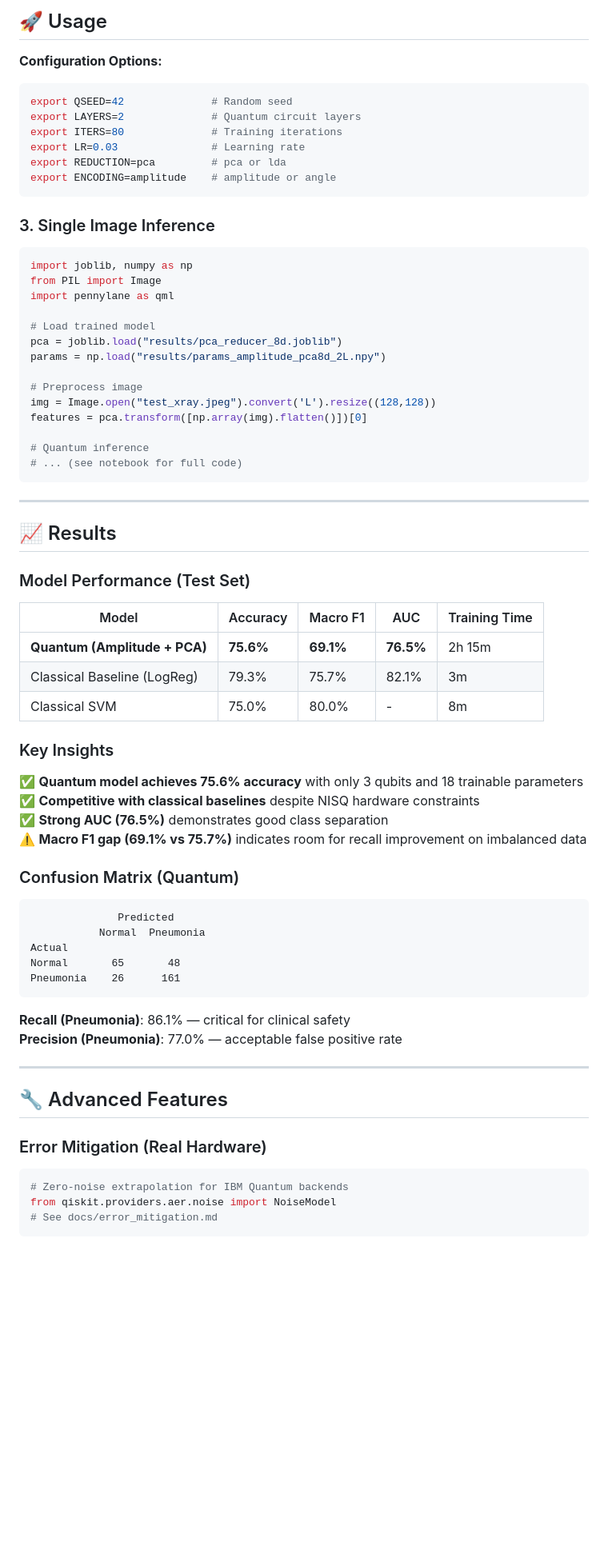
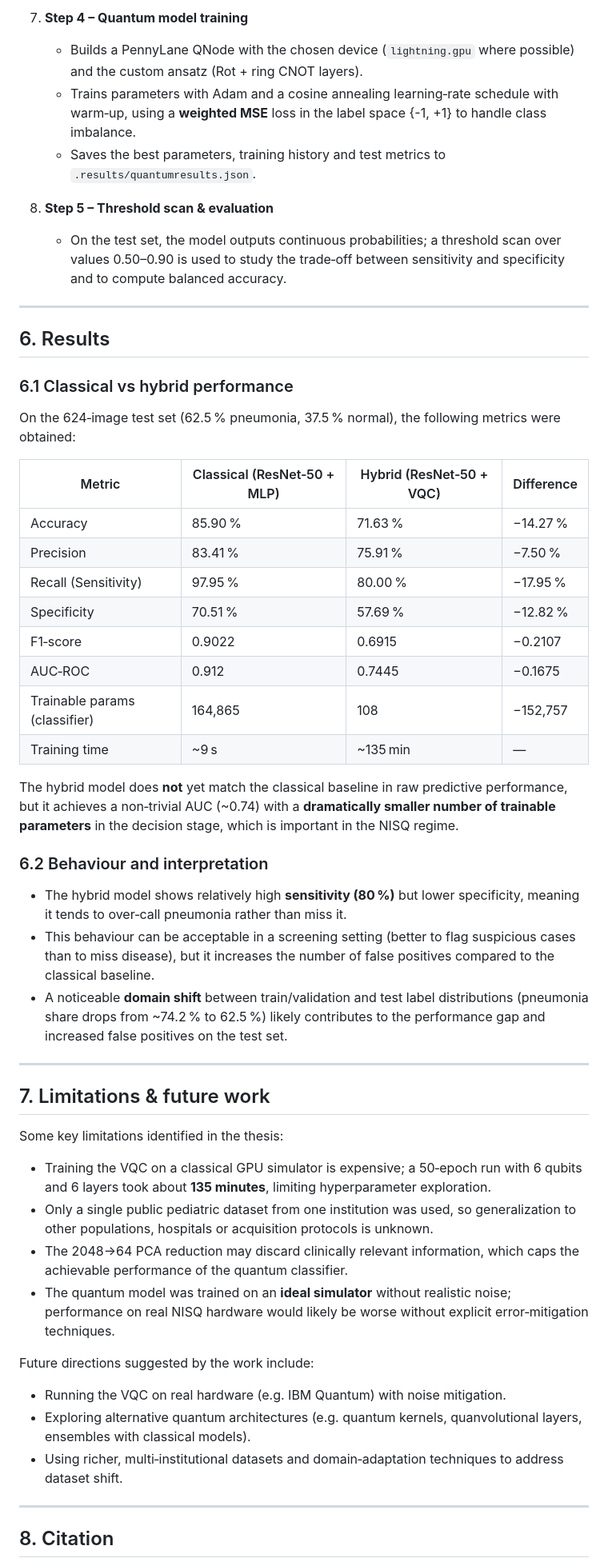
Before and after one commit to mforgo/Hybrid-ZFNet-Quantum-Neural-Network-for-Pneumonia-Detection, a Markdown page: README.md, the part around one of its changes. Shown at 80% size. GitHub-like rendering; blank space fills up the shorter version.

Commit message:
new readme

````diff
--- a/README.md
+++ b/README.md
@@ -122,76 +124,59 @@ python -c "import pennylane as qml; print(qml.__version__)"
 
-## 🚀 Usage
+7. **Step 4 – Quantum model training**
 
-**Configuration Options:**
-```bash
-export QSEED=42              # Random seed
-export LAYERS=2              # Quantum circuit layers
-export ITERS=80              # Training iterations
-export LR=0.03               # Learning rate
-export REDUCTION=pca         # pca or lda
-export ENCODING=amplitude    # amplitude or angle
-```
+   - Builds a PennyLane QNode with the chosen device (`lightning.gpu` where possible) and the custom ansatz (Rot + ring CNOT layers).
+   - Trains parameters with Adam and a cosine annealing learning‑rate schedule with warm‑up, using a **weighted MSE** loss in the label space \{-1, +1\} to handle class imbalance.
+   - Saves the best parameters, training history and test metrics to `.results/quantumresults.json`.
 
-### 3. Single Image Inference
+8. **Step 5 – Threshold scan & evaluation**
 
-```python
-import joblib, numpy as np
-from PIL import Image
-import pennylane as qml
+   - On the test set, the model outputs continuous probabilities; a threshold scan over values 0.50–0.90 is used to study the trade‑off between sensitivity and specificity and to compute balanced accuracy.
 
-# Load trained model
-pca = joblib.load("results/pca_reducer_8d.joblib")
-params = np.load("results/params_amplitude_pca8d_2L.npy")
+***
 
-# Preprocess image
-img = Image.open("test_xray.jpeg").convert('L').resize((128,128))
-features = pca.transform([np.array(img).flatten()])[0]
+## 6. Results
 
-# Quantum inference
-# ... (see notebook for full code)
-```
+### 6.1 Classical vs hybrid performance
 
----
+On the 624‑image test set (62.5 % pneumonia, 37.5 % normal), the following metrics were obtained:
 
-## 📈 Results
+| Metric             | Classical (ResNet‑50 + MLP) | Hybrid (ResNet‑50 + VQC) | Difference |
+|--------------------|-----------------------------|---------------------------|-----------|
+| Accuracy           | 85.90 %                     | 71.63 %                   | −14.27 %  |
+| Precision          | 83.41 %                     | 75.91 %                   | −7.50 %   |
+| Recall (Sensitivity) | 97.95 %                  | 80.00 %                   | −17.95 %  |
+| Specificity        | 70.51 %                     | 57.69 %                   | −12.82 %  |
+| F1‑score           | 0.9022                      | 0.6915                    | −0.2107   |
+| AUC‑ROC            | 0.912                       | 0.7445                    | −0.1675   |
+| Trainable params (classifier) | 164,865        | 108                       | −152,757  |
+| Training time      | ~9 s                        | ~135 min                  | —         |
 
-### Model Performance (Test Set)
+The hybrid model does **not** yet match the classical baseline in raw predictive performance, but it achieves a non‑trivial AUC (~0.74) with a **dramatically smaller number of trainable parameters** in the decision stage, which is important in the NISQ regime.
 
-| Model | Accuracy | Macro F1 | AUC | Training Time |
-|-------|----------|----------|-----|---------------|
-| **Quantum (Amplitude + PCA)** | **75.6%** | **69.1%** | **76.5%** | 2h 15m |
-| Classical Baseline (LogReg) | 79.3% | 75.7% | 82.1% | 3m |
-| Classical SVM | 75.0% | 80.0% | - | 8m |
+### 6.2 Behaviour and interpretation
 
-### Key Insights
+- The hybrid model shows relatively high **sensitivity (80 %)** but lower specificity, meaning it tends to over‑call pneumonia rather than miss it.
+- This behaviour can be acceptable in a screening setting (better to flag suspicious cases than to miss disease), but it increases the number of false positives compared to the classical baseline.
+- A noticeable **domain shift** between train/validation and test label distributions (pneumonia share drops from ~74.2 % to 62.5 %) likely contributes to the performance gap and increased false positives on the test set.
 
-✅ **Quantum model achieves 75.6% accuracy** with only 3 qubits and 18 trainable parameters
-✅ **Competitive with classical baselines** despite NISQ hardware constraints
-✅ **Strong AUC (76.5%)** demonstrates good class separation
-⚠️ **Macro F1 gap (69.1% vs 75.7%)** indicates room for recall improvement on imbalanced data
+***
 
-### Confusion Matrix (Quantum)
+## 7. Limitations & future work
 
-```
-              Predicted
-           Normal  Pneumonia
-Actual
-Normal       65       48
-Pneumonia    26      161
-```
+Some key limitations identified in the thesis:
 
-**Recall (Pneumonia)**: 86.1% — critical for clinical safety
-**Precision (Pneumonia)**: 77.0% — acceptable false positive rate
+- Training the VQC on a classical GPU simulator is expensive; a 50‑epoch run with 6 qubits and 6 layers took about **135 minutes**, limiting hyperparameter exploration.
+- Only a single public pediatric dataset from one institution was used, so generalization to other populations, hospitals or acquisition protocols is unknown.
+- The 2048→64 PCA reduction may discard clinically relevant information, which caps the achievable performance of the quantum classifier.
+- The quantum model was trained on an **ideal simulator** without realistic noise; performance on real NISQ hardware would likely be worse without explicit error‑mitigation techniques.
 
----
+Future directions suggested by the work include:
 
-## 🔧 Advanced Features
+- Running the VQC on real hardware (e.g. IBM Quantum) with noise mitigation.
+- Exploring alternative quantum architectures (e.g. quantum kernels, quanvolutional layers, ensembles with classical models).
+- Using richer, multi‑institutional datasets and domain‑adaptation techniques to address dataset shift.
 
-### Error Mitigation (Real Hardware)
+***
 
-```python
-# Zero-noise extrapolation for IBM Quantum backends
-from qiskit.providers.aer.noise import NoiseModel
-# See docs/error_mitigation.md
-```
+## 8. Citation
 
````
Also changed, not shown: other parts of README.md (+96 -175 lines).
